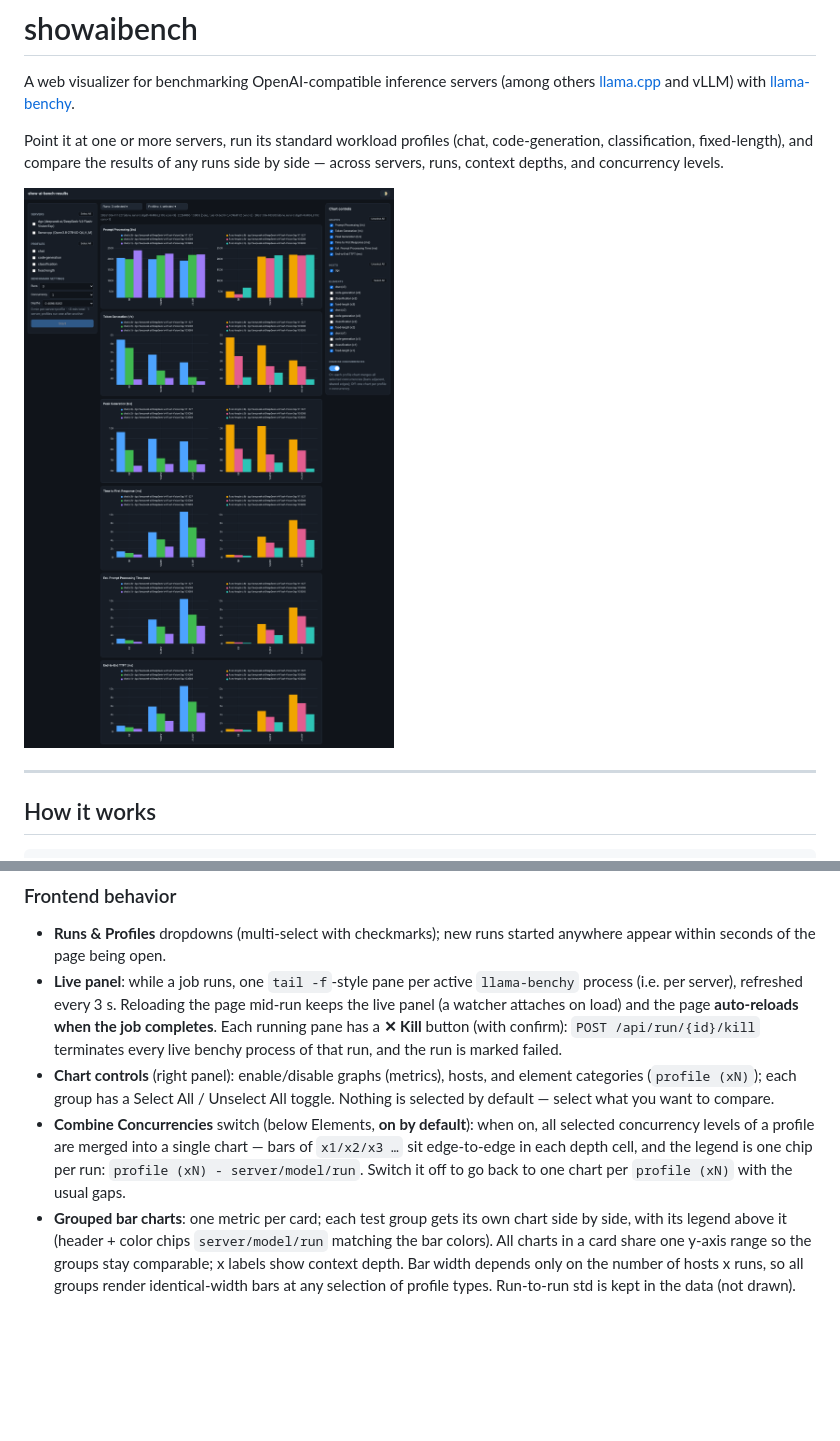
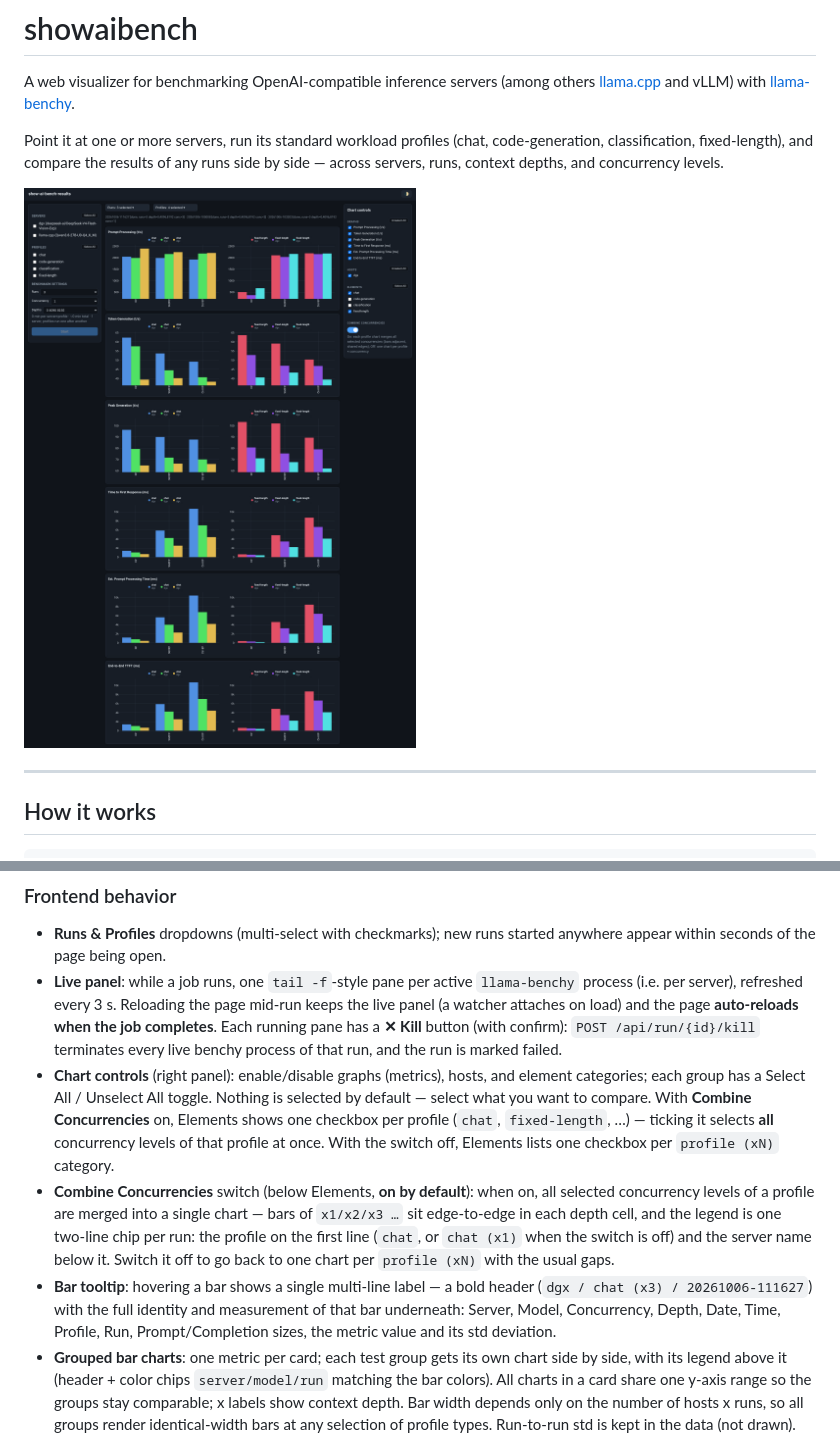
Before and after one commit to kambiz-aghaiepour/showaibench, a Markdown page: README.md, 2 parts joined by grey strips. Rendered like a GitHub page; pictures changed too: docs/screenshots/dashboard.png; blank space fills up the shorter version.

```diff
--- a/README.md
+++ b/README.md
@@ -56,15 +56,24 @@ servers.conf ──► main.py (FastAPI, 127.0.0.1:8585)
   **✕ Kill** button (with confirm): `POST /api/run/{id}/kill` terminates
   every live benchy process of that run, and the run is marked failed.
 - **Chart controls** (right panel): enable/disable graphs (metrics), hosts,
-  and element categories (`profile (xN)`); each group has a
-  Select All / Unselect All toggle. Nothing is selected by default —
-  select what you want to compare.
+  and element categories; each group has a Select All / Unselect All
+  toggle. Nothing is selected by default — select what you want to compare.
+  With **Combine Concurrencies** on, Elements shows one checkbox per
+  profile (`chat`, `fixed-length`, …) — ticking it selects **all**
+  concurrency levels of that profile at once. With the switch off, Elements
+  lists one checkbox per `profile (xN)` category.
 - **Combine Concurrencies** switch (below Elements, **on by default**):
   when on, all selected concurrency levels of a profile are merged into a
   single chart — bars of `x1/x2/x3 …` sit edge-to-edge in each depth cell,
-  and the legend is one chip per run:
-  `profile (xN) - server/model/run`. Switch it off to go back to one chart
-  per `profile (xN)` with the usual gaps.
+  and the legend is one two-line chip per run: the profile on the first
+  line (`chat`, or `chat (x1)` when the switch is off) and the server name
+  below it. Switch it off to go back to one chart per `profile (xN)` with
+  the usual gaps.
+- **Bar tooltip**: hovering a bar shows a single multi-line label — a bold
+  header (`dgx / chat (x3) / 20261006-111627`) with the full identity and
+  measurement of that bar underneath: Server, Model, Concurrency, Depth,
+  Date, Time, Profile, Run, Prompt/Completion sizes, the metric value and
+  its std deviation.
 - **Grouped bar charts**: one metric per card; each test group gets its own
   chart side by side, with its legend above it (header + color chips
   `server/model/run` matching the bar colors). All charts in a card share
```
Also changed, not shown: other parts of README.md (+8 -6 lines), docs/screenshots/chart-controls.png, docs/screenshots/grouped-legends.png, 2 other files.
